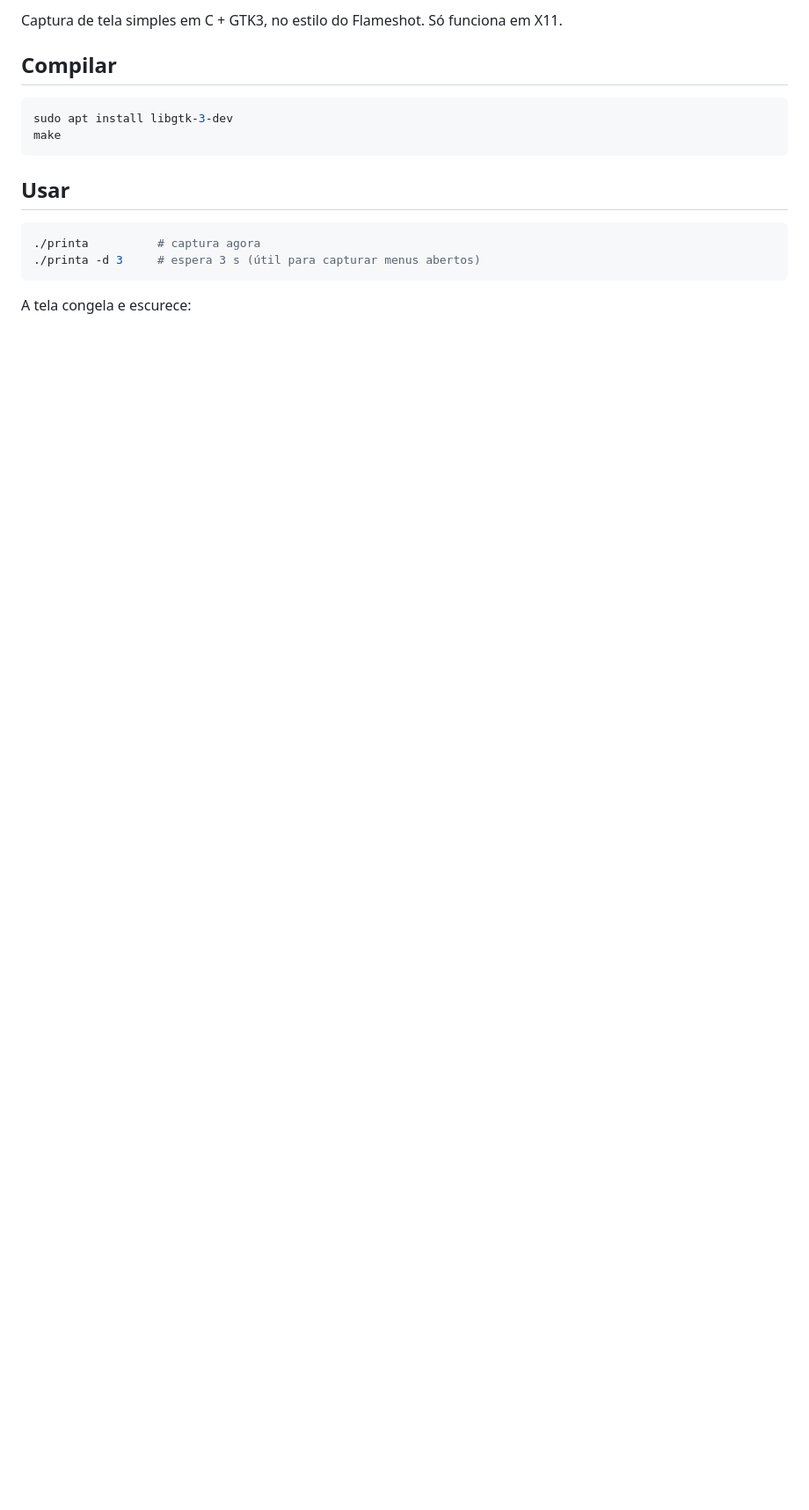
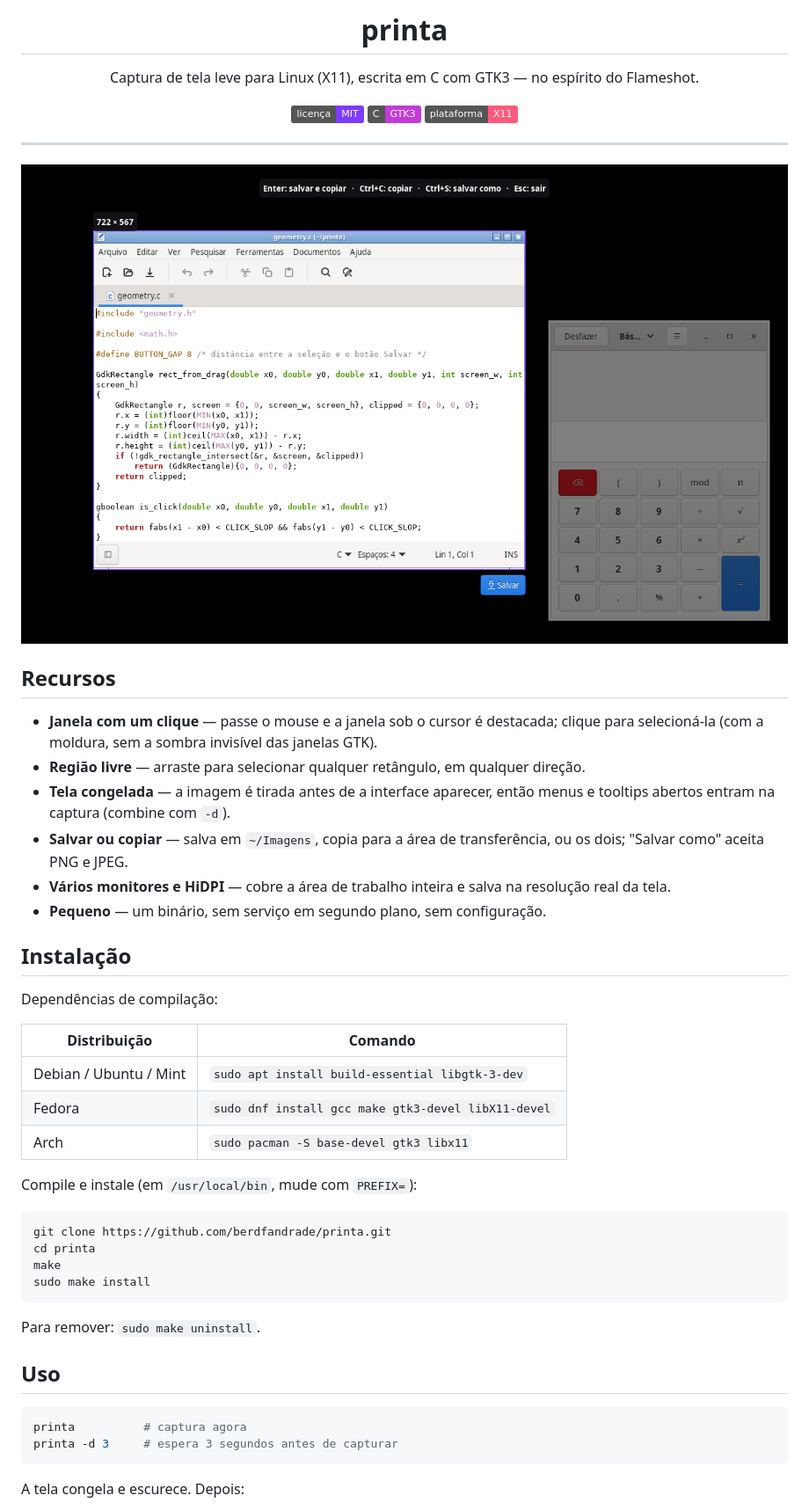
Before and after one commit to berdfandrade/printa, a Markdown page: README.md, the part around one of its changes. Shown at 88% size. Rendered like a GitHub page; pictures changed too: docs/screenshot.png (added); badges without logos; blank space fills up the shorter version.

````diff
--- a/README.md
+++ b/README.md
@@ -2,19 +4,58 @@
 
-Captura de tela simples em C + GTK3, no estilo do Flameshot. Só funciona em X11.
+<h1 align="center">printa</h1>
 
-## Compilar
+<p align="center">
+  Captura de tela leve para Linux (X11), escrita em C com GTK3 — no espírito do Flameshot.
+</p>
+
+<p align="center">
+  <img alt="Licença MIT" src="https://img.shields.io/badge/licen%C3%A7a-MIT-7B3CFF">
+  <img alt="C + GTK3" src="https://img.shields.io/badge/C-GTK3-C13BD8">
+  <img alt="X11" src="https://img.shields.io/badge/plataforma-X11-FF5A7E">
+</p>
+
+---
+
+<p align="center">
+  <img src="docs/screenshot.png" alt="printa com uma janela selecionada: o resto da tela escurecido, o tamanho da seleção no canto e o botão Salvar logo abaixo">
+</p>
+
+## Recursos
+
+- **Janela com um clique** — passe o mouse e a janela sob o cursor é destacada; clique para selecioná-la (com a moldura, sem a sombra invisível das janelas GTK).
+- **Região livre** — arraste para selecionar qualquer retângulo, em qualquer direção.
+- **Tela congelada** — a imagem é tirada antes de a interface aparecer, então menus e tooltips abertos entram na captura (combine com `-d`).
+- **Salvar ou copiar** — salva em `~/Imagens`, copia para a área de transferência, ou os dois; "Salvar como" aceita PNG e JPEG.
+- **Vários monitores e HiDPI** — cobre a área de trabalho inteira e salva na resolução real da tela.
+- **Pequeno** — um binário, sem serviço em segundo plano, sem configuração.
+
+## Instalação
+
+Dependências de compilação:
+
+| Distribuição | Comando |
+| --- | --- |
+| Debian / Ubuntu / Mint | `sudo apt install build-essential libgtk-3-dev` |
+| Fedora | `sudo dnf install gcc make gtk3-devel libX11-devel` |
+| Arch | `sudo pacman -S base-devel gtk3 libx11` |
+
+Compile e instale (em `/usr/local/bin`, mude com `PREFIX=`):
 
 ```bash
-sudo apt install libgtk-3-dev
+git clone https://github.com/berdfandrade/printa.git
+cd printa
 make
+sudo make install
 ```
 
-## Usar
+Para remover: `sudo make uninstall`.
+
+## Uso
 
 ```bash
-./printa          # captura agora
-./printa -d 3     # espera 3 s (útil para capturar menus abertos)
+printa          # captura agora
+printa -d 3     # espera 3 segundos antes de capturar
 ```
 
-A tela congela e escurece:
+A tela congela e escurece. Depois:
 
````
Also changed, not shown: other parts of README.md (+72 -14 lines), 9 other files.
